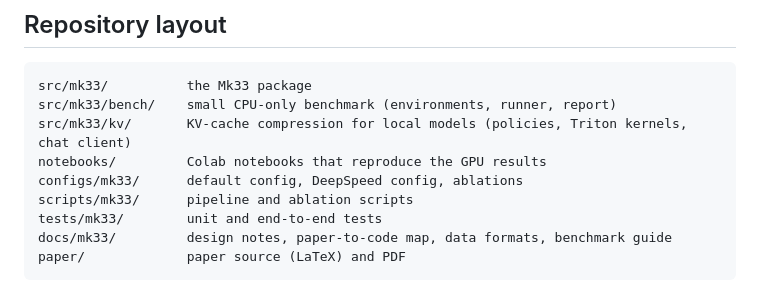
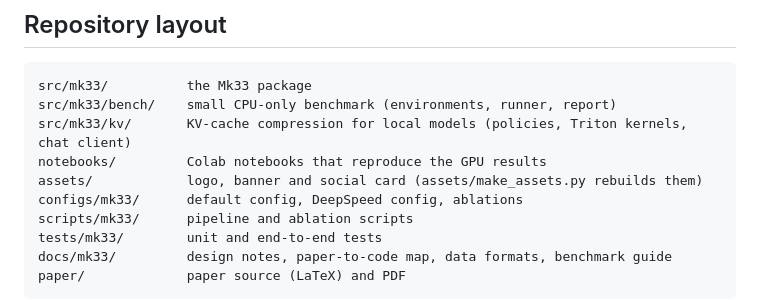
Before and after one commit to dulguuntsatsralt-cell/Mk33, a Markdown page: README.md, the part around the change. GitHub-like rendering.

```diff
--- a/README.md
+++ b/README.md
@@ -161,6 +161,7 @@ src/mk33/          the Mk33 package
 src/mk33/bench/    small CPU-only benchmark (environments, runner, report)
 src/mk33/kv/       KV-cache compression for local models (policies, Triton kernels, chat client)
 notebooks/         Colab notebooks that reproduce the GPU results
+assets/            logo, banner and social card (assets/make_assets.py rebuilds them)
 configs/mk33/      default config, DeepSpeed config, ablations
 scripts/mk33/      pipeline and ablation scripts
 tests/mk33/        unit and end-to-end tests
```
Also changed, not shown: assets/social-preview.png, 4 other files.
